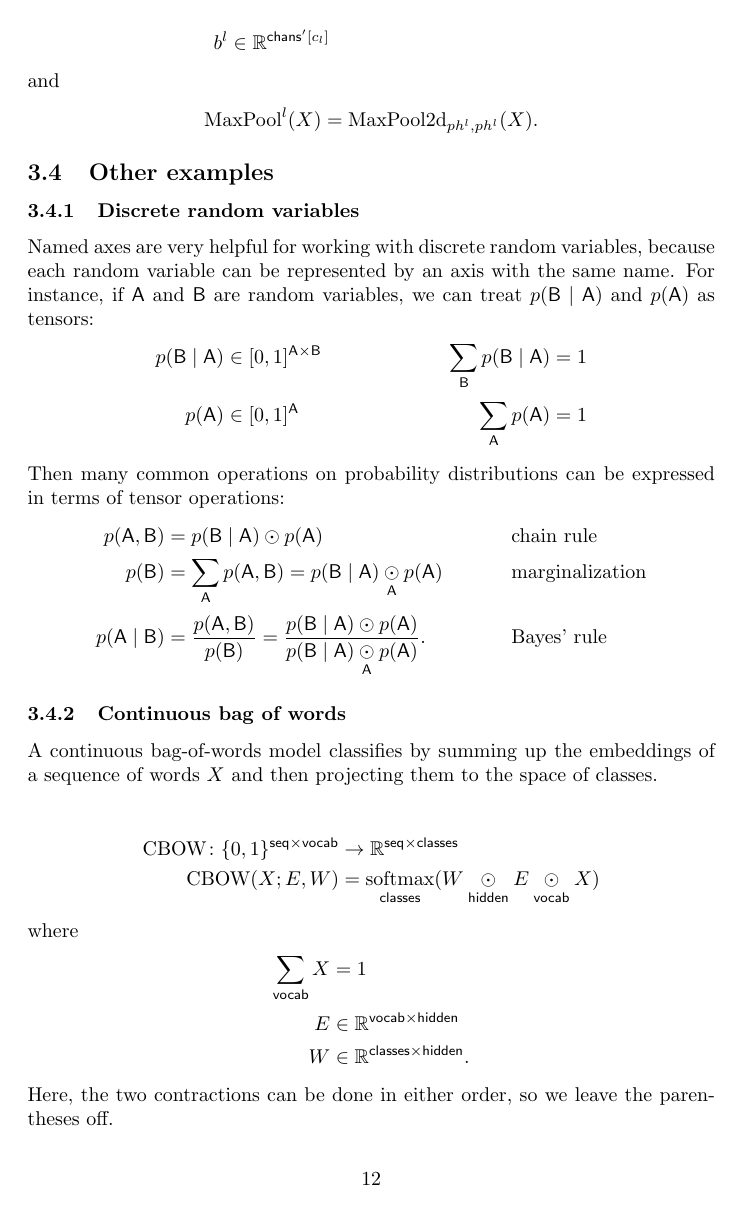
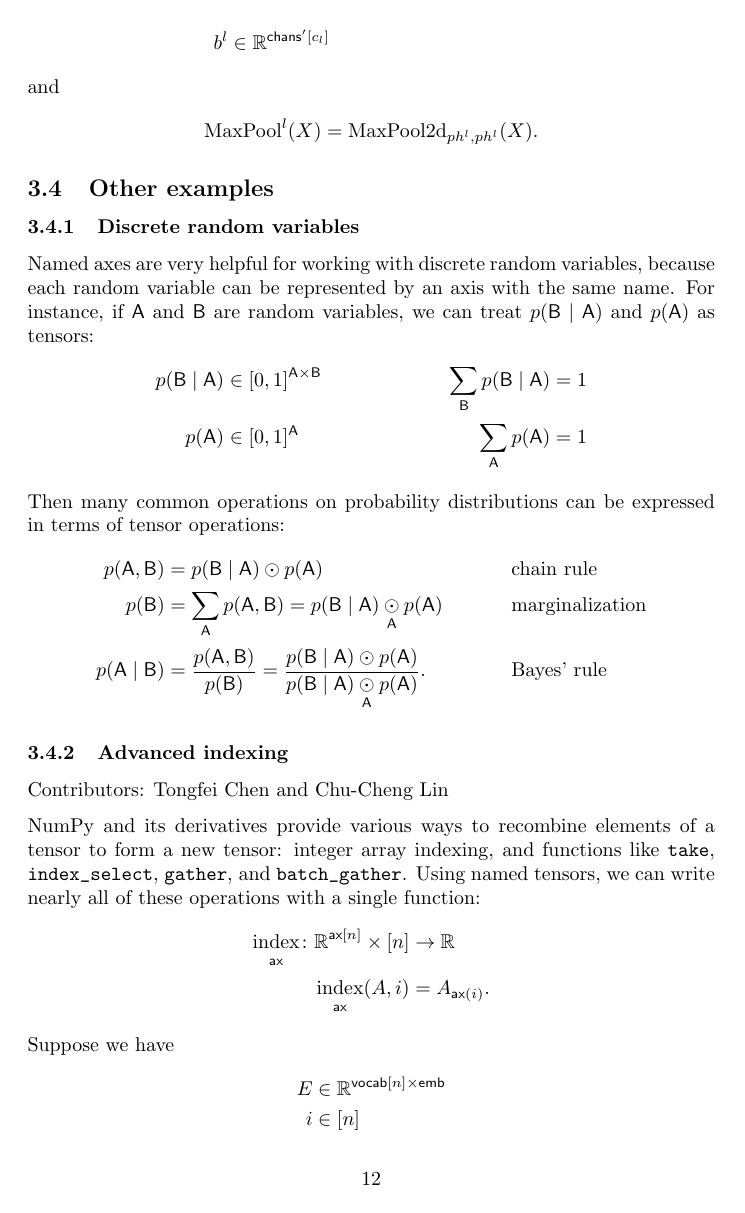
Before and after one commit to namedtensor/notation, a LaTeX paper (main.tex): page 12 of 25 before the commit and page 12 of 24 after it. Compiled offline with pdfLaTeX.

Commit message:
- move advanced indexing to examples section, because it demonstrates nicely how named axes unify several confusing operations - but don't actually allow integer arrays to be indices; use a function called "index" instead (as in @ctongfei's original version) - unify notation in advanced indexing example and CBOW example - delete section on index types, which didn't really seem to be adding much

```diff
--- a/main.tex
+++ b/main.tex
@@ -480,3 +480,19 @@ p(\name{B}) &= \nsum{\name{A}} p(\name{A}, \name{B}) = p(\name{B} \mid \name{A})
 p(\name{A} \mid \name{B}) &= \frac{p(\name{A}, \name{B})}{p(\name{B})} = \frac{p(\name{B} \mid \name{A}) \odot p(\name{A})}{p(\name{B} \mid \name{A}) \ndot{\name{A}} p(\name{A})}. && \text{Bayes' rule}
 \end{align*}
 
+\subsubsection{Advanced indexing}
+
+Contributors: Tongfei Chen and Chu-Cheng Lin
+
+NumPy and its derivatives provide various ways to recombine elements of a tensor to form a new tensor: integer array indexing, and functions like \verb|take|, \verb|index_select|, \verb|gather|, and \verb|batch_gather|. Using named tensors, we can write nearly all of these operations with a single function:
+\begin{align*}
+  \nfun{\ax}{index} \colon \reals^{\ax[n]} \times [n] &\rightarrow \reals \\
+  \nfun{\ax}{index}(A, i) &= A_{\ax(i)}.
+\end{align*}
+Suppose we have
+\begin{align*}
+  E &\in \reals^{\vocab[n] \times \emb} \\
+  i &\in [n] \\
+  I &\in [n]^{\seq} \\
+  P &\in \reals^{\seq \times \vocab[n]}
+\end{align*}
@@ -486,13 +509,13 @@ A continuous bag-of-words model classifies by summing up the embeddings of a seq
 
 \begin{align*}
 \text{CBOW} \colon \{0, 1\}^{\seq \times \vocab} &\rightarrow \reals^{\seq \times \classes} \\
-\text{CBOW}(X; E, W) &= \nfun{\classes}{softmax} (W \ndot{\hidden} E \ndot{\vocab} X)
+\text{CBOW}(X; E, W) &= \nfun{\classes}{softmax} (W \ndot{\emb} E \ndot{\vocab} X)
 \end{align*}
 where
 \begin{align*}
 \nsum{\vocab} X &= 1 \\
-E &\in \reals^{\vocab \times \hidden} \\
-W &\in \reals^{\classes \times \hidden}.
+E &\in \reals^{\vocab \times \emb} \\
+W &\in \reals^{\classes \times \emb}.
 \end{align*}
 Here, the two contractions can be done in either order, so we leave the parentheses off.
 
```
Also changed, not shown: main.pdf, main.tex (13 more changed lines).
